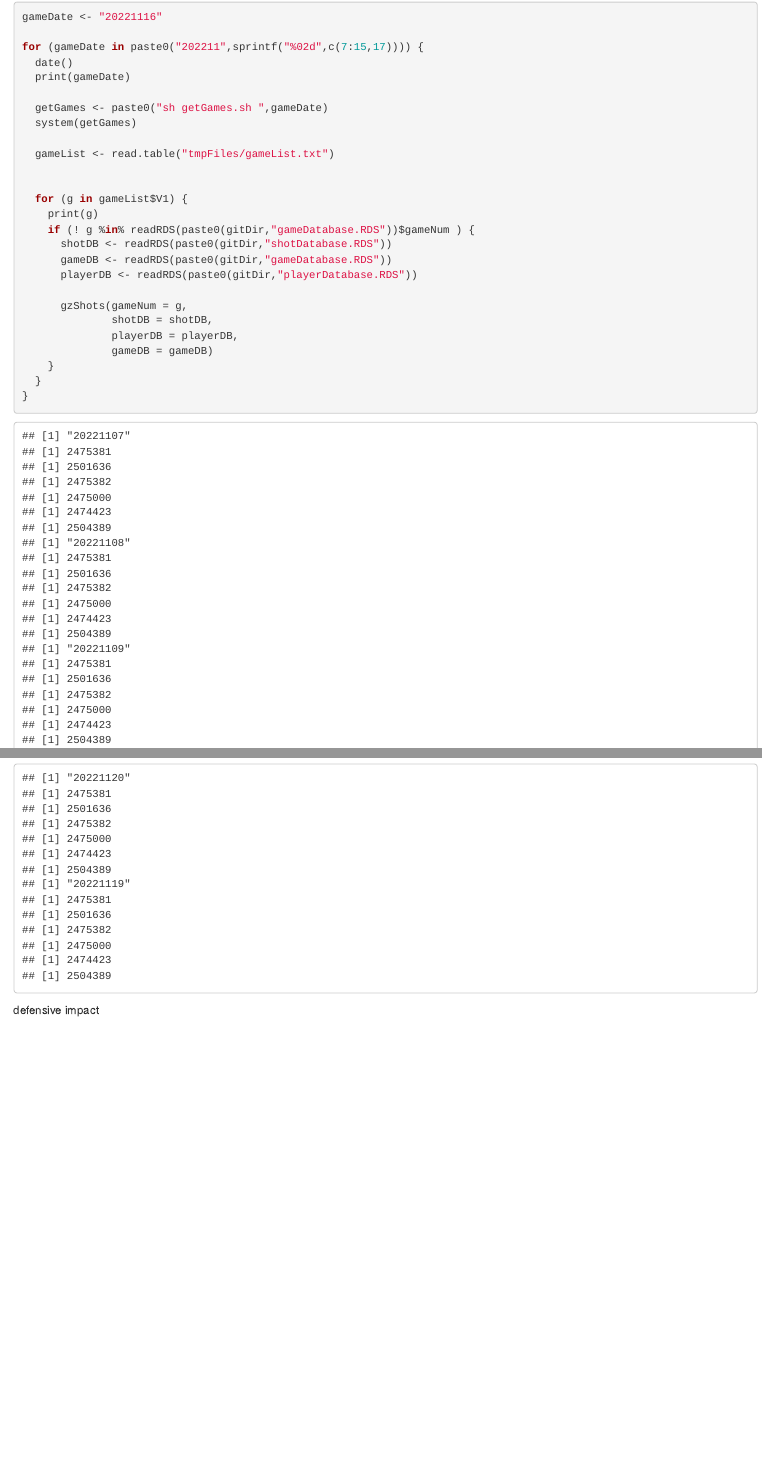
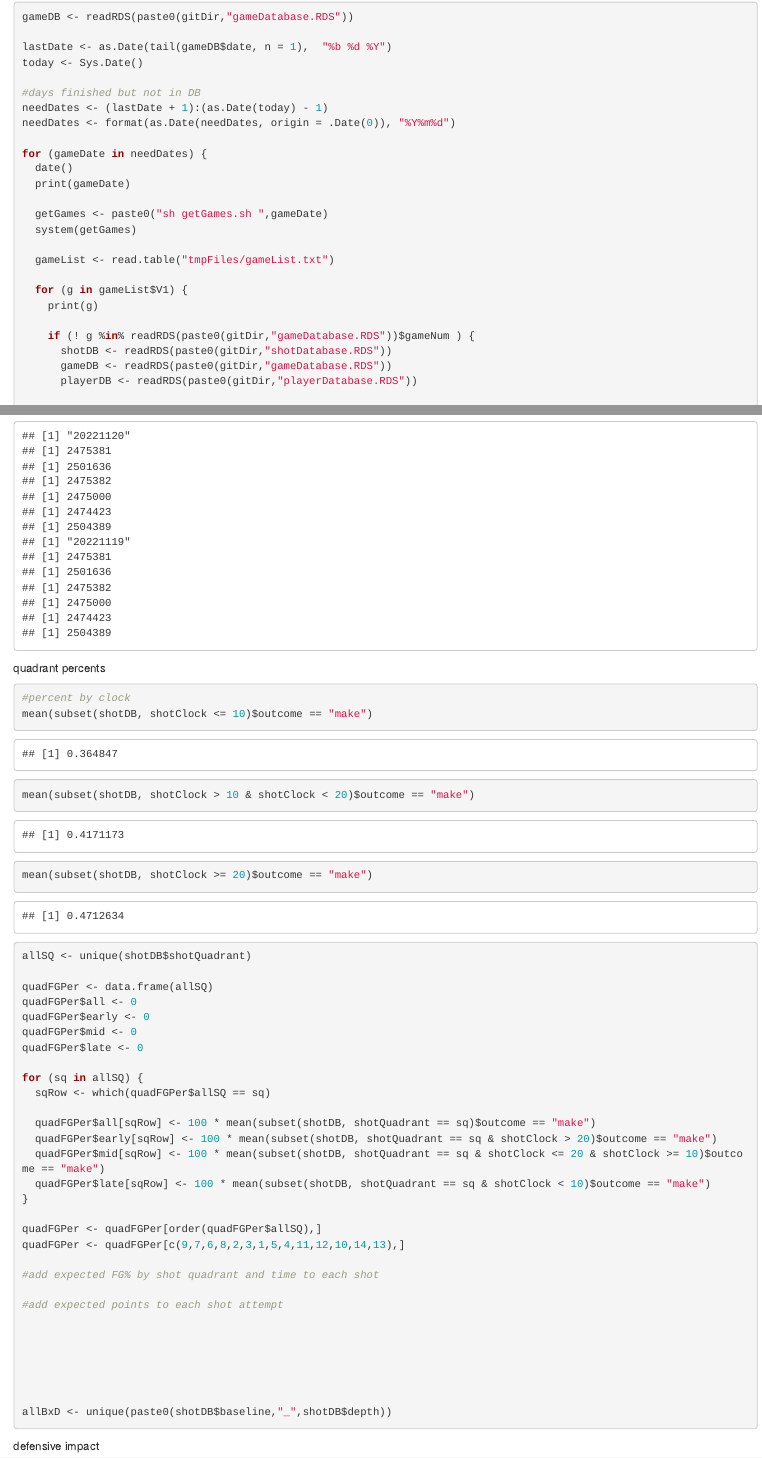
Before and after one commit to cryancampbell/ncaaShots, an R Markdown document (mainAnalysis.Rmd): the page in a window 1100 px wide, from 5390 px down, and a second part further down, joined at a grey line. Rendered offline with R 4.5, knitr and Pandoc, with nearby package versions; some code elsewhere in the file could not run offline; common packages that the code uses without loading them are loaded.

Commit message:
removed duplicates

````diff
--- a/mainAnalysis.Rmd
+++ b/mainAnalysis.Rmd
@@ -276,32 +275,4 @@ ggplot(data = shotDB,
-gameDate <- "20221116"
-
-for (gameDate in paste0("202211",sprintf("%02d",c(7:15,17)))) {
-  date()
-  print(gameDate)
-
-  getGames <- paste0("sh getGames.sh ",gameDate)
-  system(getGames)
-
-  gameList <- read.table("tmpFiles/gameList.txt")
-
-
-  for (g in gameList$V1) {
-    print(g)
-    if (! g %in% readRDS(paste0(gitDir,"gameDatabase.RDS"))$gameNum ) {
-      shotDB <- readRDS(paste0(gitDir,"shotDatabase.RDS"))
-      gameDB <- readRDS(paste0(gitDir,"gameDatabase.RDS"))
-      playerDB <- readRDS(paste0(gitDir,"playerDatabase.RDS"))
-
-      gzShots(gameNum = g,
-              shotDB = shotDB,
-              playerDB = playerDB,
-              gameDB = gameDB)
-    }
-  }
-}
-```
-
-```{r dates up to yesterday}
+```{r run daily}
 gameDB <- readRDS(paste0(gitDir,"gameDatabase.RDS"))
 
 lastDate <- as.Date(tail(gameDB$date, n = 1),  "%b %d %Y")
@@ -337,6 +308,45 @@ for (gameDate in needDates) {
 }
 ```
 
+quadrant percents
+```{r}
+
+#percent by clock
+mean(subset(shotDB, shotClock <= 10)$outcome == "make")
+mean(subset(shotDB, shotClock > 10 & shotClock < 20)$outcome == "make")
+mean(subset(shotDB, shotClock >= 20)$outcome == "make")
+
+allSQ <- unique(shotDB$shotQuadrant)
+
+quadFGPer <- data.frame(allSQ)
+quadFGPer$all <- 0
+quadFGPer$early <- 0
+quadFGPer$mid <- 0
+quadFGPer$late <- 0
+
+for (sq in allSQ) {
+  sqRow <- which(quadFGPer$allSQ == sq)
+
+  quadFGPer$all[sqRow] <- 100 * mean(subset(shotDB, shotQuadrant == sq)$outcome == "make")
+  quadFGPer$early[sqRow] <- 100 * mean(subset(shotDB, shotQuadrant == sq & shotClock > 20)$outcome == "make")
+  quadFGPer$mid[sqRow] <- 100 * mean(subset(shotDB, shotQuadrant == sq & shotClock <= 20 & shotClock >= 10)$outcome == "make")
+  quadFGPer$late[sqRow] <- 100 * mean(subset(shotDB, shotQuadrant == sq & shotClock < 10)$outcome == "make")
+}
+
+quadFGPer <- quadFGPer[order(quadFGPer$allSQ),]
+quadFGPer <- quadFGPer[c(9,7,6,8,2,3,1,5,4,11,12,10,14,13),]
+
+#add expected FG% by shot quadrant and time to each shot
+
+#add expected points to each shot attempt
+
+
+
+
+
+
+allBxD <- unique(paste0(shotDB$baseline,"_",shotDB$depth))
+```
 
 
 defensive impact
````
Also changed, not shown: gameDatabase.RDS, shotDatabase.RDS, mainAnalysis.Rmd (3 more changed lines).
